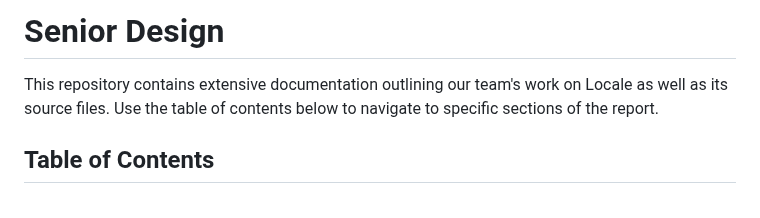
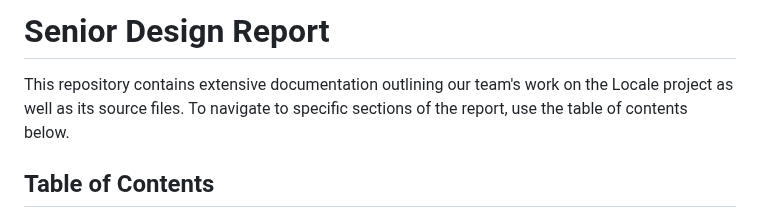
Before and after one commit to adnval/SeniorDesign, a Markdown page: README.md, the part around the change. Drawn GitHub-style.

```diff
--- a/README.md
+++ b/README.md
@@ -1,5 +1,5 @@
-# Senior Design
-This repository contains extensive documentation outlining our team's work on Locale as well as its source files. Use the table of contents below to navigate to specific sections of the report.
+# Senior Design Report
+This repository contains extensive documentation outlining our team's work on the Locale project as well as its source files. To navigate to specific sections of the report, use the table of contents below.
 
 ## Table of Contents
 1. [Team Names & Project Abstract](#team-names--project-abstract)
```
